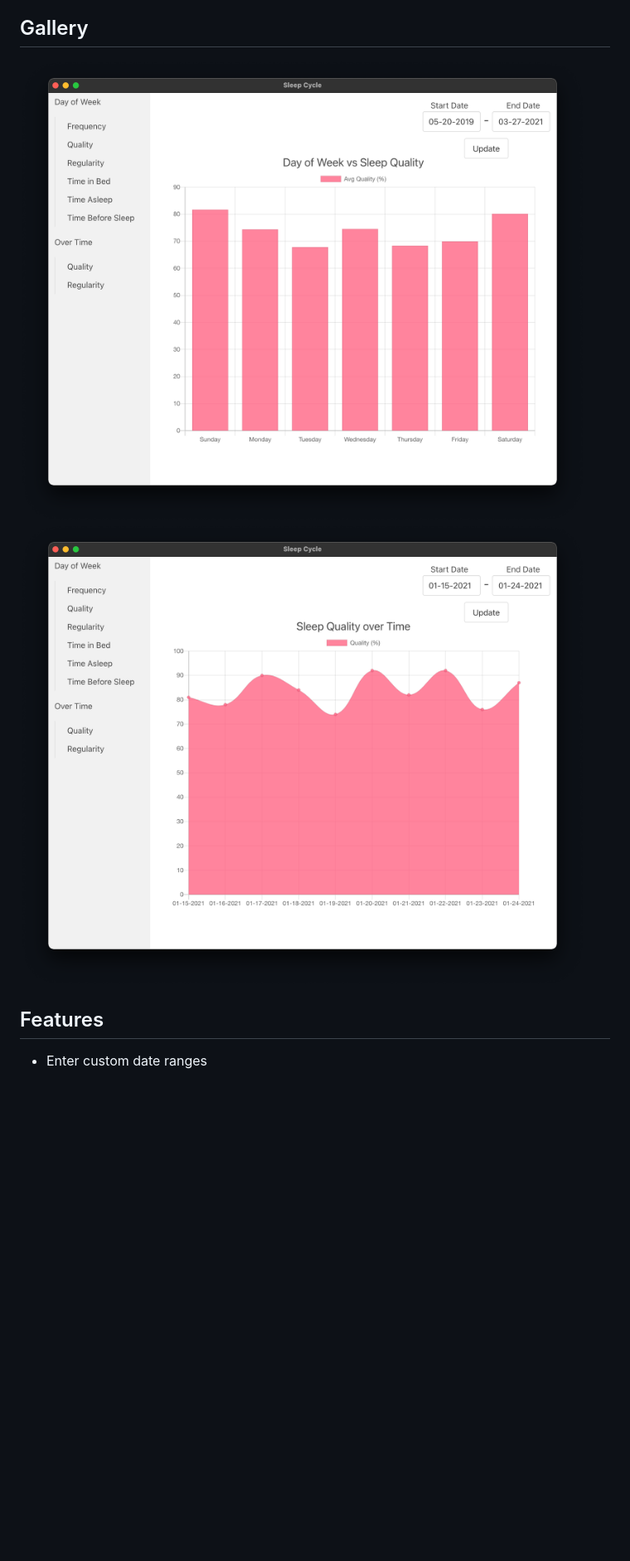
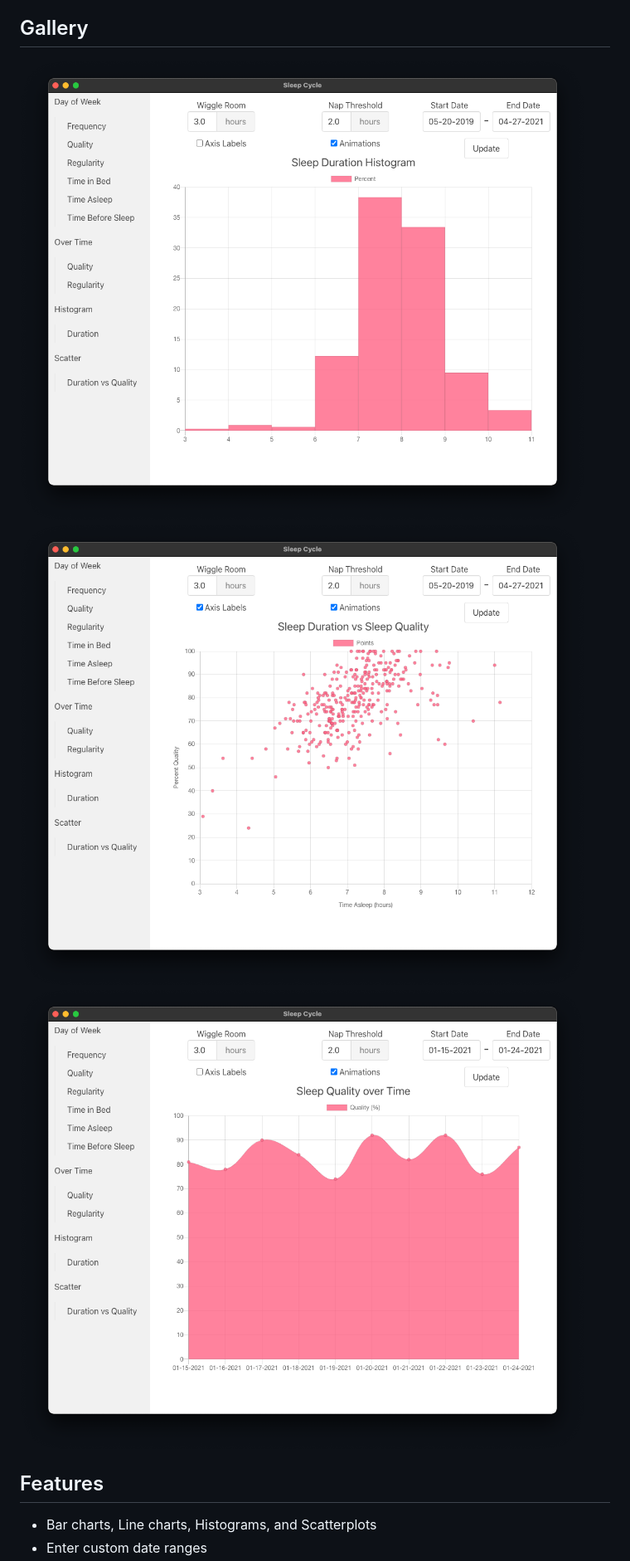
Before and after one commit to udbhav1/sleep-cycle-visualizer, a Markdown page: README.md, the part around the change printed below. Shown: that part at 83% size. Drawn GitHub-style; pictures changed too: assets/bar-chart.png (deleted), assets/histogram.png (added), assets/line-chart.png (deleted); blank space fills up the shorter version.

```diff
--- a/README.md
+++ b/README.md
@@ -15,7 +17,9 @@ Profile -> Settings -> More -> Database -> Export Database
 ## Gallery
 
-![bar-chart](./assets/bar-chart.png)
-![line-chart](./assets/line-chart.png)
+![histogram](./assets/histogram.png)
+![scatterplot](./assets/scatterplot.png)
+![line](./assets/line.png)
 
 ## Features
+- Bar charts, Line charts, Histograms, and Scatterplots
 - Enter custom date ranges
```
Also changed, not shown: other parts of README.md (+5 -2 lines), 4 other files.
